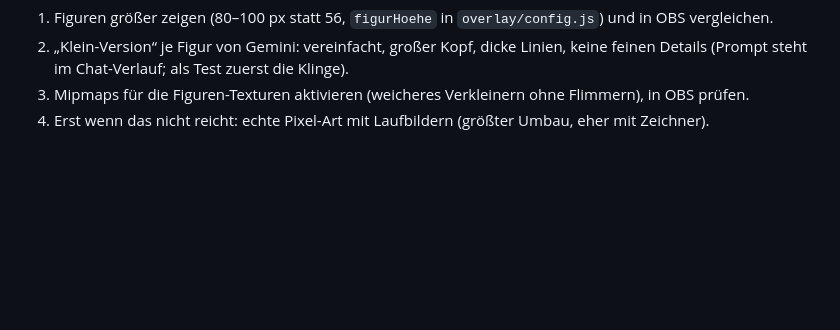
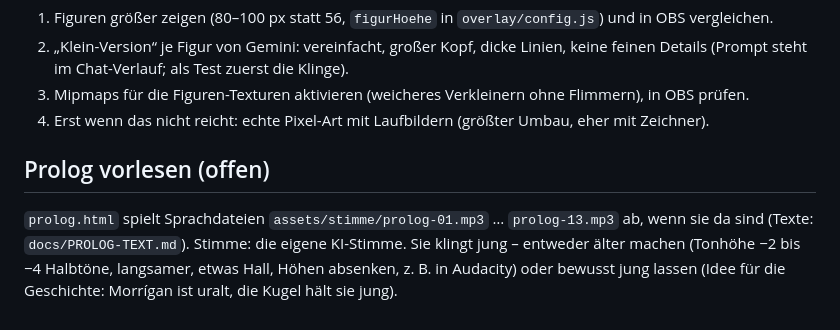
Before and after one commit to MrNightWither/NWU-Avatars, a Markdown page: docs/UEBERGABE.md, the part around the change. GitHub-like rendering; blank space fills up the shorter version.

Commit message:
Übergabe: Prolog-Stimme als offener Punkt
Co-Authored-By: Claude Opus 5.5 <noreply@anthropic.com>
Claude-Session: https://claude.ai/code/session_01RzZcqm1xubsUvXCx1dwLtS

```diff
--- a/docs/UEBERGABE.md
+++ b/docs/UEBERGABE.md
@@ -78,3 +78,10 @@ Plan:
    (Prompt steht im Chat-Verlauf; als Test zuerst die Klinge).
 3. Mipmaps für die Figuren-Texturen aktivieren (weicheres Verkleinern ohne Flimmern), in OBS prüfen.
 4. Erst wenn das nicht reicht: echte Pixel-Art mit Laufbildern (größter Umbau, eher mit Zeichner).
+
+## Prolog vorlesen (offen)
+
+`prolog.html` spielt Sprachdateien `assets/stimme/prolog-01.mp3` … `prolog-13.mp3` ab, wenn sie da sind
+(Texte: `docs/PROLOG-TEXT.md`). Stimme: die eigene KI-Stimme. Sie klingt jung – entweder älter machen
+(Tonhöhe −2 bis −4 Halbtöne, langsamer, etwas Hall, Höhen absenken, z. B. in Audacity) oder bewusst jung
+lassen (Idee für die Geschichte: Morrígan ist uralt, die Kugel hält sie jung).
```
